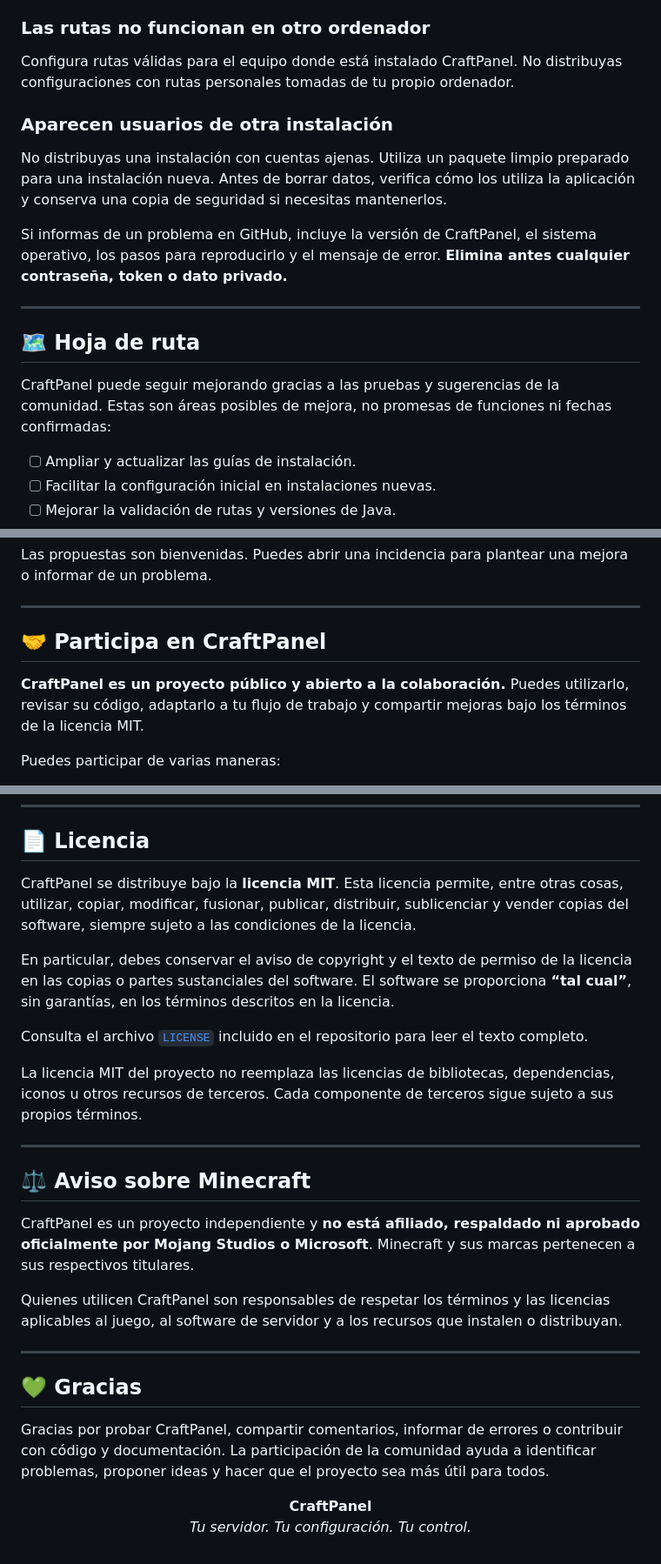
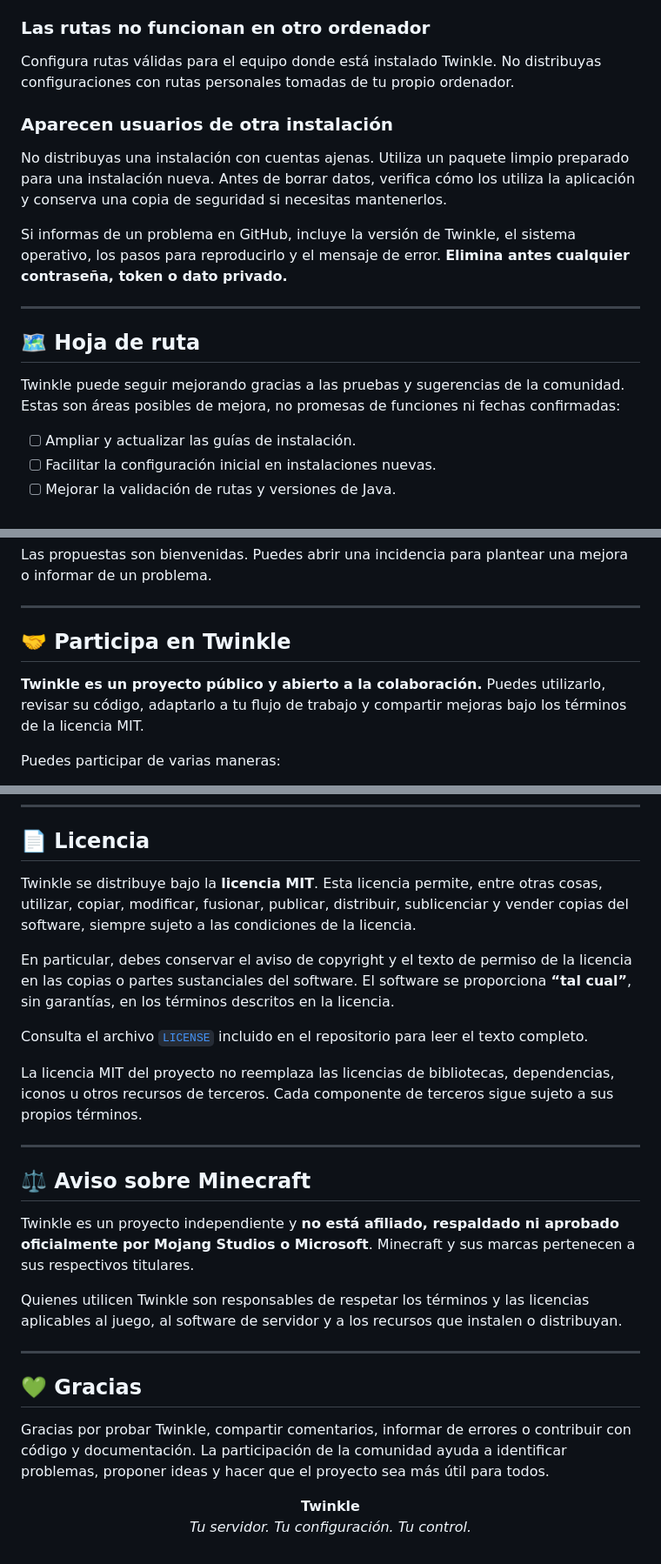
Before and after one commit to Keizzel-MC/CraftPanel, a Markdown page: README.md, 3 parts joined by grey strips. Shown at 87% size. Rendered like a GitHub page.

```diff
--- a/README.md
+++ b/README.md
@@ -239,19 +239,19 @@ La seguridad también depende de cómo se configure y distribuya la aplicación.
 
 ### Las rutas no funcionan en otro ordenador
 
-Configura rutas válidas para el equipo donde está instalado CraftPanel. No distribuyas configuraciones con rutas personales tomadas de tu propio ordenador.
+Configura rutas válidas para el equipo donde está instalado Twinkle. No distribuyas configuraciones con rutas personales tomadas de tu propio ordenador.
 
 ### Aparecen usuarios de otra instalación
 
 No distribuyas una instalación con cuentas ajenas. Utiliza un paquete limpio preparado para una instalación nueva. Antes de borrar datos, verifica cómo los utiliza la aplicación y conserva una copia de seguridad si necesitas mantenerlos.
 
-Si informas de un problema en GitHub, incluye la versión de CraftPanel, el sistema operativo, los pasos para reproducirlo y el mensaje de error. **Elimina antes cualquier contraseña, token o dato privado.**
+Si informas de un problema en GitHub, incluye la versión de Twinkle, el sistema operativo, los pasos para reproducirlo y el mensaje de error. **Elimina antes cualquier contraseña, token o dato privado.**
 
 ---
 
 ## 🗺️ Hoja de ruta
 
-CraftPanel puede seguir mejorando gracias a las pruebas y sugerencias de la comunidad. Estas son áreas posibles de mejora, no promesas de funciones ni fechas confirmadas:
+Twinkle puede seguir mejorando gracias a las pruebas y sugerencias de la comunidad. Estas son áreas posibles de mejora, no promesas de funciones ni fechas confirmadas:
 
 - [ ] Ampliar y actualizar las guías de instalación.
 - [ ] Facilitar la configuración inicial en instalaciones nuevas.
@@ -267,9 +267,9 @@ Las propuestas son bienvenidas. Puedes abrir una incidencia para plantear una me
 
 ---
 
-## 🤝 Participa en CraftPanel
+## 🤝 Participa en Twinkle
 
-**CraftPanel es un proyecto público y abierto a la colaboración.** Puedes utilizarlo, revisar su código, adaptarlo a tu flujo de trabajo y compartir mejoras bajo los términos de la licencia MIT.
+**Twinkle es un proyecto público y abierto a la colaboración.** Puedes utilizarlo, revisar su código, adaptarlo a tu flujo de trabajo y compartir mejoras bajo los términos de la licencia MIT.
 
 Puedes participar de varias maneras:
 
@@ -296,7 +296,7 @@ Al publicar incidencias, capturas o registros, no incluyas contraseñas, tokens,
 
 ## 📄 Licencia
 
-CraftPanel se distribuye bajo la **licencia MIT**. Esta licencia permite, entre otras cosas, utilizar, copiar, modificar, fusionar, publicar, distribuir, sublicenciar y vender copias del software, siempre sujeto a las condiciones de la licencia.
+Twinkle se distribuye bajo la **licencia MIT**. Esta licencia permite, entre otras cosas, utilizar, copiar, modificar, fusionar, publicar, distribuir, sublicenciar y vender copias del software, siempre sujeto a las condiciones de la licencia.
 
 En particular, debes conservar el aviso de copyright y el texto de permiso de la licencia en las copias o partes sustanciales del software. El software se proporciona **“tal cual”**, sin garantías, en los términos descritos en la licencia.
 
@@ -308,17 +308,17 @@ La licencia MIT del proyecto no reemplaza las licencias de bibliotecas, dependen
 
 ## ⚖️ Aviso sobre Minecraft
 
-CraftPanel es un proyecto independiente y **no está afiliado, respaldado ni aprobado oficialmente por Mojang Studios o Microsoft**. Minecraft y sus marcas pertenecen a sus respectivos titulares.
+Twinkle es un proyecto independiente y **no está afiliado, respaldado ni aprobado oficialmente por Mojang Studios o Microsoft**. Minecraft y sus marcas pertenecen a sus respectivos titulares.
 
-Quienes utilicen CraftPanel son responsables de respetar los términos y las licencias aplicables al juego, al software de servidor y a los recursos que instalen o distribuyan.
+Quienes utilicen Twinkle son responsables de respetar los términos y las licencias aplicables al juego, al software de servidor y a los recursos que instalen o distribuyan.
 
 ---
 
 ## 💚 Gracias
 
-Gracias por probar CraftPanel, compartir comentarios, informar de errores o contribuir con código y documentación. La participación de la comunidad ayuda a identificar problemas, proponer ideas y hacer que el proyecto sea más útil para todos.
+Gracias por probar Twinkle, compartir comentarios, informar de errores o contribuir con código y documentación. La participación de la comunidad ayuda a identificar problemas, proponer ideas y hacer que el proyecto sea más útil para todos.
 
 <p align="center">
-  <strong>CraftPanel</strong><br>
+  <strong>Twinkle</strong><br>
   <em>Tu servidor. Tu configuración. Tu control.</em>
 </p>
```
Also changed, not shown: other parts of README.md (+30 -30 lines).
